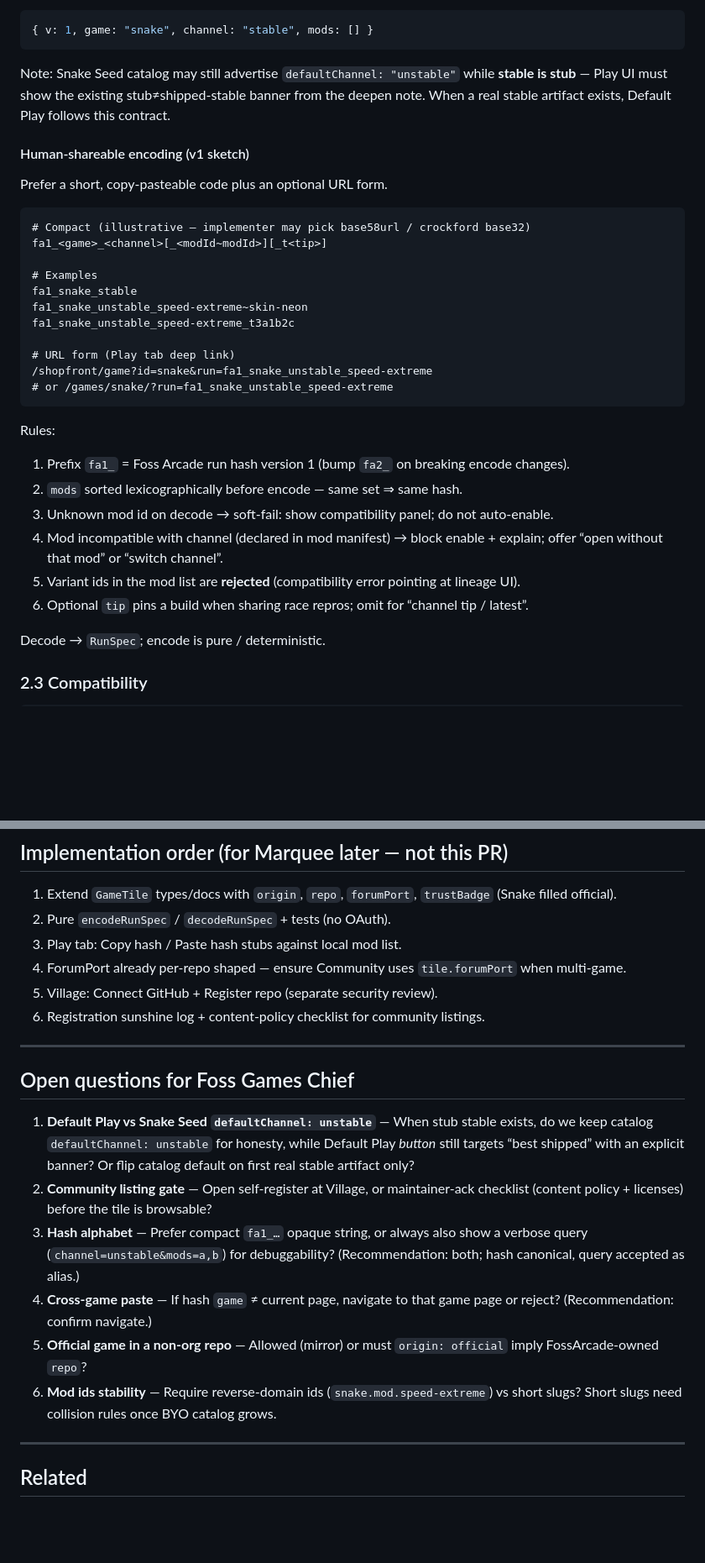
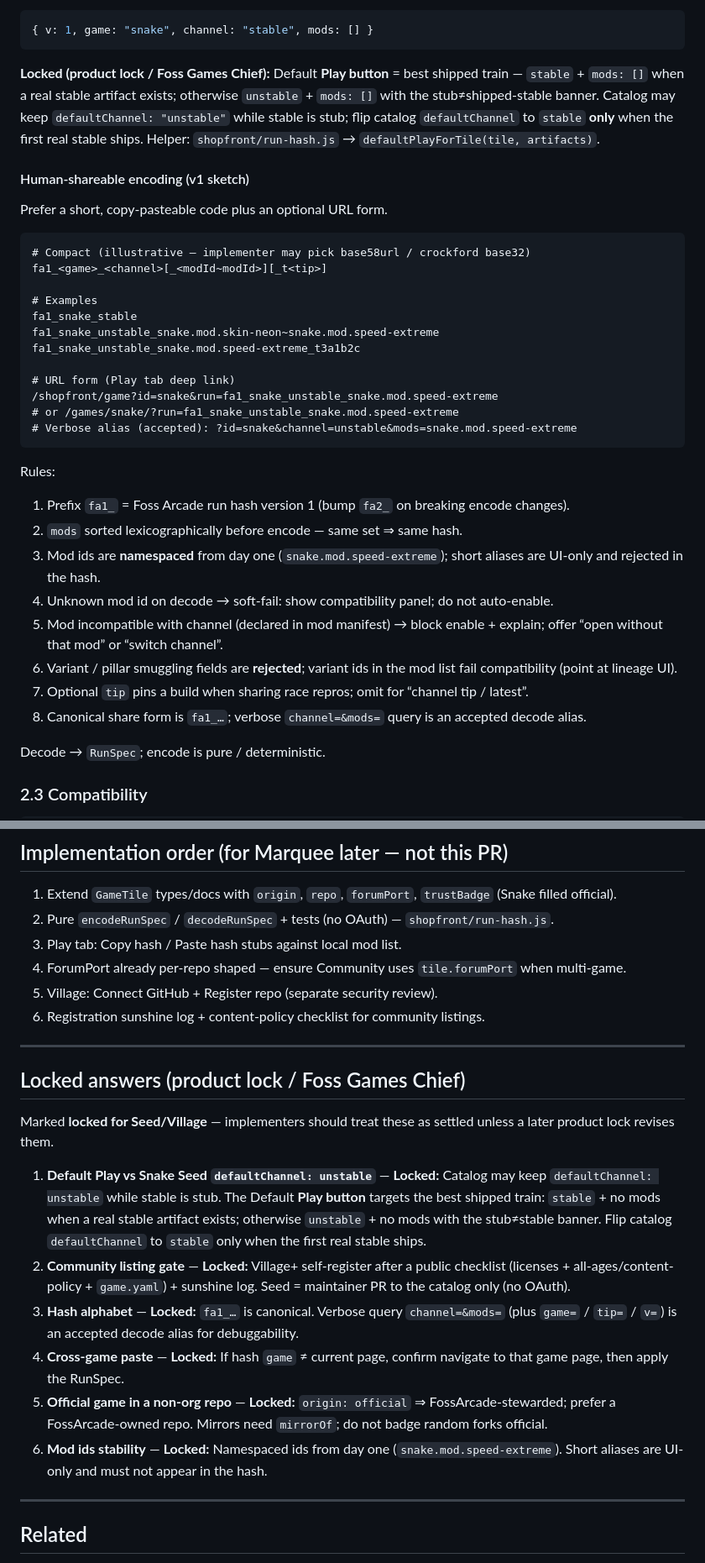
Before and after one commit to FossArcade/foss-arcade, a Markdown page: docs/design/shelf-byo-github-and-run-hash.md, 2 parts joined by grey strips. Shown at 84% size. Drawn GitHub-style; blank space fills up the shorter version.

Commit message:
docs(design): lock Seed/Village answers for BYO GitHub + run hash
Fold Foss Games Chief product-lock answers into the design note
(open-questions → locked), align honesty/Seed rows, and point at
shopfront/run-hash.js with namespaced mod-id examples.

Signed-off-by: MediumSweetPotato <325427902+MediumSweetPotato@users.noreply.github.com>

````diff
--- a/docs/design/shelf-byo-github-and-run-hash.md
+++ b/docs/design/shelf-byo-github-and-run-hash.md
@@ -212,7 +213,7 @@ type ChannelId = "unstable" | "stable" | `season-${number}` | string;
 { v: 1, game: "snake", channel: "stable", mods: [] }
 ```
 
-Note: Snake Seed catalog may still advertise `defaultChannel: "unstable"` while **stable is stub** — Play UI must show the existing stub≠shipped-stable banner from the deepen note. When a real stable artifact exists, Default Play follows this contract.
+**Locked (product lock / Foss Games Chief):** Default **Play button** = best shipped train — `stable` + `mods: []` when a real stable artifact exists; otherwise `unstable` + `mods: []` with the stub≠shipped-stable banner. Catalog may keep `defaultChannel: "unstable"` while stable is stub; flip catalog `defaultChannel` to `stable` **only** when the first real stable ships. Helper: `shopfront/run-hash.js` → `defaultPlayForTile(tile, artifacts)`.
 
 #### Human-shareable encoding (v1 sketch)
 
@@ -224,22 +225,25 @@ fa1_<game>_<channel>[_<modId~modId>][_t<tip>]
 
 # Examples
 fa1_snake_stable
-fa1_snake_unstable_speed-extreme~skin-neon
-fa1_snake_unstable_speed-extreme_t3a1b2c
+fa1_snake_unstable_snake.mod.skin-neon~snake.mod.speed-extreme
+fa1_snake_unstable_snake.mod.speed-extreme_t3a1b2c
 
 # URL form (Play tab deep link)
-/shopfront/game?id=snake&run=fa1_snake_unstable_speed-extreme
-# or /games/snake/?run=fa1_snake_unstable_speed-extreme
+/shopfront/game?id=snake&run=fa1_snake_unstable_snake.mod.speed-extreme
+# or /games/snake/?run=fa1_snake_unstable_snake.mod.speed-extreme
+# Verbose alias (accepted): ?id=snake&channel=unstable&mods=snake.mod.speed-extreme
 ```
 
 Rules:
 
 1. Prefix `fa1_` = Foss Arcade run hash version 1 (bump `fa2_` on breaking encode changes).
 2. `mods` sorted lexicographically before encode — same set ⇒ same hash.
-3. Unknown mod id on decode → soft-fail: show compatibility panel; do not auto-enable.
-4. Mod incompatible with channel (declared in mod manifest) → block enable + explain; offer “open without that mod” or “switch channel”.
-5. Variant ids in the mod list are **rejected** (compatibility error pointing at lineage UI).
-6. Optional `tip` pins a build when sharing race repros; omit for “channel tip / latest”.
+3. Mod ids are **namespaced** from day one (`snake.mod.speed-extreme`); short aliases are UI-only and rejected in the hash.
+4. Unknown mod id on decode → soft-fail: show compatibility panel; do not auto-enable.
+5. Mod incompatible with channel (declared in mod manifest) → block enable + explain; offer “open without that mod” or “switch channel”.
+6. Variant / pillar smuggling fields are **rejected**; variant ids in the mod list fail compatibility (point at lineage UI).
+7. Optional `tip` pins a build when sharing race repros; omit for “channel tip / latest”.
+8. Canonical share form is `fa1_…`; verbose `channel=&mods=` query is an accepted decode alias.
 
 Decode → `RunSpec`; encode is pure / deterministic.
 
@@ -291,7 +295,7 @@ Play / Download
 ## Implementation order (for Marquee later — not this PR)
 
 1. Extend `GameTile` types/docs with `origin`, `repo`, `forumPort`, `trustBadge` (Snake filled official).
-2. Pure `encodeRunSpec` / `decodeRunSpec` + tests (no OAuth).
+2. Pure `encodeRunSpec` / `decodeRunSpec` + tests (no OAuth) — `shopfront/run-hash.js`.
 3. Play tab: Copy hash / Paste hash stubs against local mod list.
 4. ForumPort already per-repo shaped — ensure Community uses `tile.forumPort` when multi-game.
 5. Village: Connect GitHub + Register repo (separate security review).
@@ -299,14 +303,16 @@ Play / Download
 
 ---
 
-## Open questions for Foss Games Chief
+## Locked answers (product lock / Foss Games Chief)
 
-1. **Default Play vs Snake Seed `defaultChannel: unstable`** — When stub stable exists, do we keep catalog `defaultChannel: unstable` for honesty, while Default Play *button* still targets “best shipped” with an explicit banner? Or flip catalog default on first real stable artifact only?
-2. **Community listing gate** — Open self-register at Village, or maintainer-ack checklist (content policy + licenses) before the tile is browsable?
-3. **Hash alphabet** — Prefer compact `fa1_…` opaque string, or always also show a verbose query (`channel=unstable&mods=a,b`) for debuggability? (Recommendation: both; hash canonical, query accepted as alias.)
-4. **Cross-game paste** — If hash `game` ≠ current page, navigate to that game page or reject? (Recommendation: confirm navigate.)
-5. **Official game in a non-org repo** — Allowed (mirror) or must `origin: official` imply FossArcade-owned `repo`?
-6. **Mod ids stability** — Require reverse-domain ids (`snake.mod.speed-extreme`) vs short slugs? Short slugs need collision rules once BYO catalog grows.
+Marked **locked for Seed/Village** — implementers should treat these as settled unless a later product lock revises them.
+
+1. **Default Play vs Snake Seed `defaultChannel: unstable`** — **Locked:** Catalog may keep `defaultChannel: unstable` while stable is stub. The Default **Play button** targets the best shipped train: `stable` + no mods when a real stable artifact exists; otherwise `unstable` + no mods with the stub≠stable banner. Flip catalog `defaultChannel` to `stable` only when the first real stable ships.
+2. **Community listing gate** — **Locked:** Village+ self-register after a public checklist (licenses + all-ages/content-policy + `game.yaml`) + sunshine log. Seed = maintainer PR to the catalog only (no OAuth).
+3. **Hash alphabet** — **Locked:** `fa1_…` is canonical. Verbose query `channel=&mods=` (plus `game=` / `tip=` / `v=`) is an accepted decode alias for debuggability.
+4. **Cross-game paste** — **Locked:** If hash `game` ≠ current page, confirm navigate to that game page, then apply the RunSpec.
+5. **Official game in a non-org repo** — **Locked:** `origin: official` ⇒ FossArcade-stewarded; prefer a FossArcade-owned repo. Mirrors need `mirrorOf`; do not badge random forks official.
+6. **Mod ids stability** — **Locked:** Namespaced ids from day one (`snake.mod.speed-extreme`). Short aliases are UI-only and must not appear in the hash.
 
 ---
 
````
Also changed, not shown: other parts of docs/design/shelf-byo-github-and-run-hash.md (+5 -4 lines).
